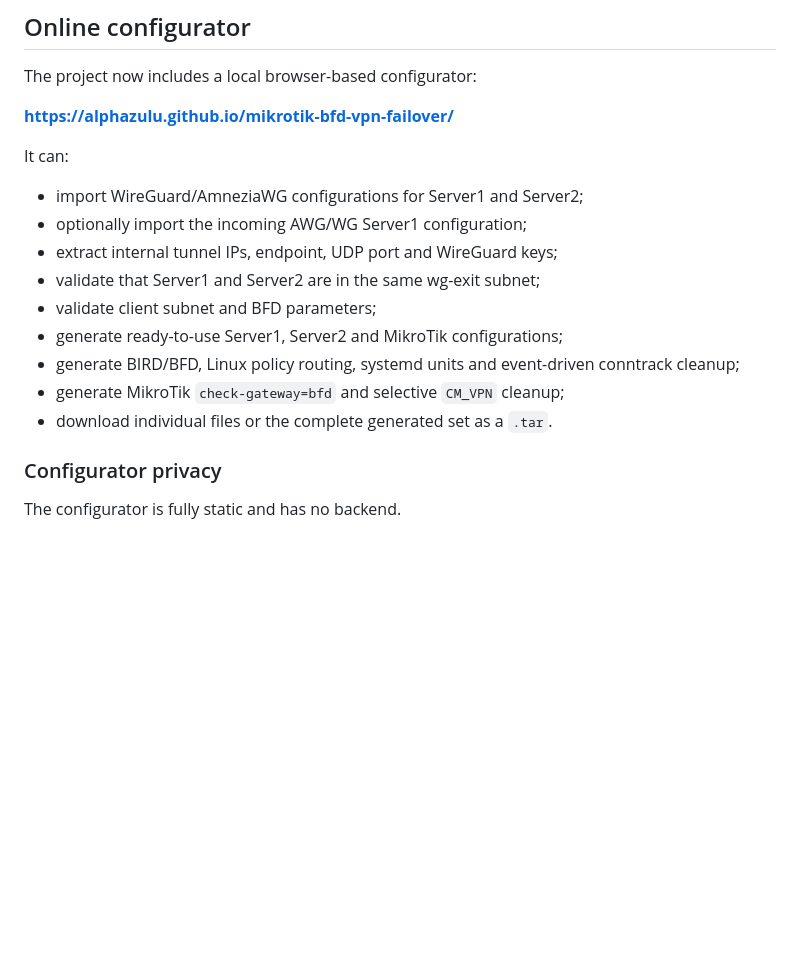
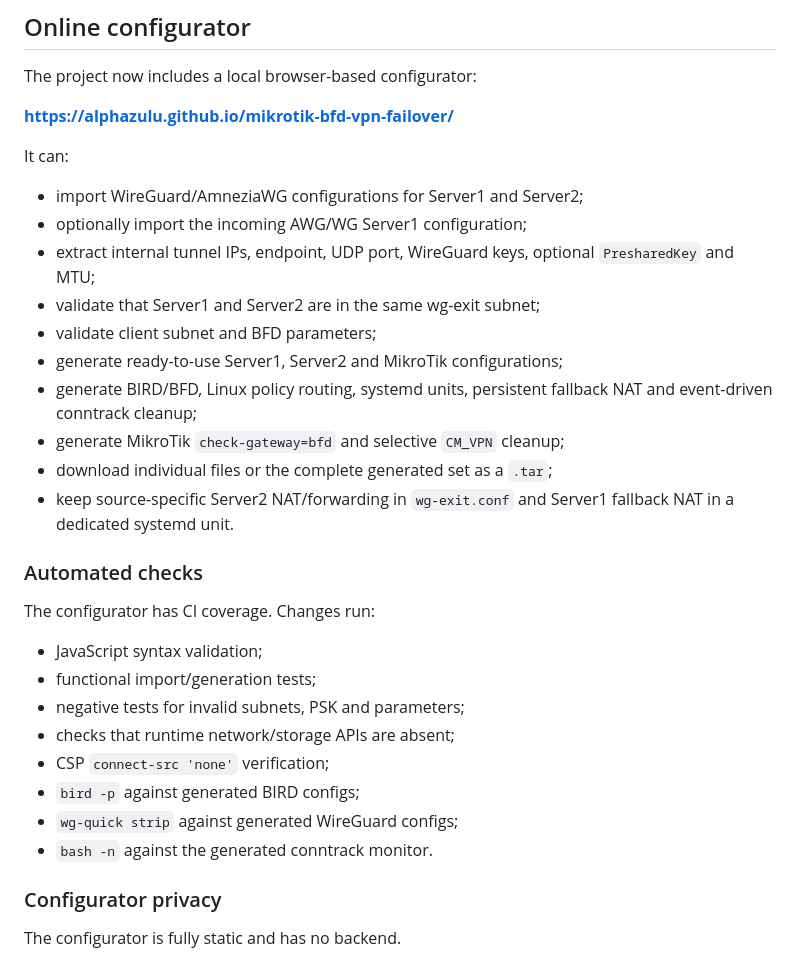
Before and after one commit to alphazulu/mikrotik-bfd-vpn-failover, a Markdown page: README.en.md, the part around the change. GitHub-like rendering; blank space fills up the shorter version.

Commit message:
Document configurator validation PSK MTU and persistent NAT in English

```diff
--- a/README.en.md
+++ b/README.en.md
@@ -49,13 +49,27 @@ It can:
 
 - import WireGuard/AmneziaWG configurations for Server1 and Server2;
 - optionally import the incoming AWG/WG Server1 configuration;
-- extract internal tunnel IPs, endpoint, UDP port and WireGuard keys;
+- extract internal tunnel IPs, endpoint, UDP port, WireGuard keys, optional `PresharedKey` and MTU;
 - validate that Server1 and Server2 are in the same wg-exit subnet;
 - validate client subnet and BFD parameters;
 - generate ready-to-use Server1, Server2 and MikroTik configurations;
-- generate BIRD/BFD, Linux policy routing, systemd units and event-driven conntrack cleanup;
+- generate BIRD/BFD, Linux policy routing, systemd units, persistent fallback NAT and event-driven conntrack cleanup;
 - generate MikroTik `check-gateway=bfd` and selective `CM_VPN` cleanup;
-- download individual files or the complete generated set as a `.tar`.
+- download individual files or the complete generated set as a `.tar`;
+- keep source-specific Server2 NAT/forwarding in `wg-exit.conf` and Server1 fallback NAT in a dedicated systemd unit.
+
+### Automated checks
+
+The configurator has CI coverage. Changes run:
+
+- JavaScript syntax validation;
+- functional import/generation tests;
+- negative tests for invalid subnets, PSK and parameters;
+- checks that runtime network/storage APIs are absent;
+- CSP `connect-src 'none'` verification;
+- `bird -p` against generated BIRD configs;
+- `wg-quick strip` against generated WireGuard configs;
+- `bash -n` against the generated conntrack monitor.
 
 ### Configurator privacy
 
```
